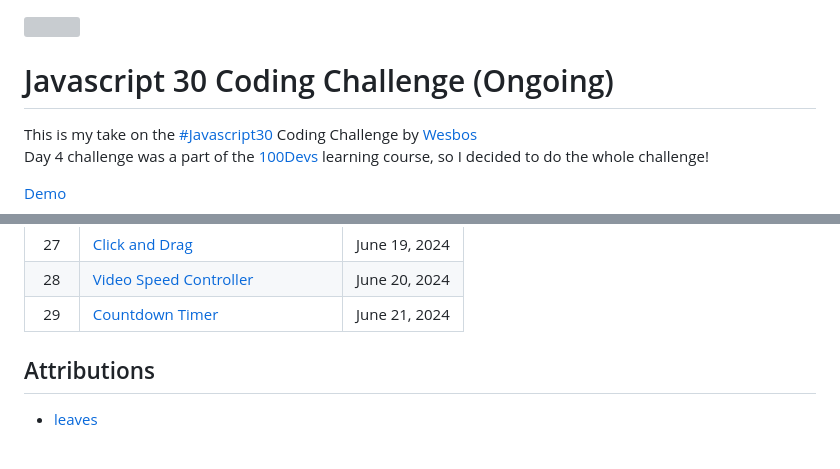
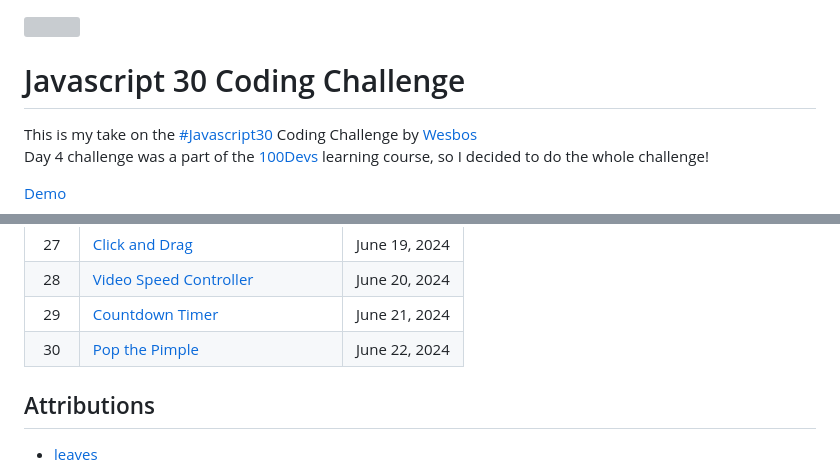
Before and after one commit to jordles/Javascript-30, a Markdown page: README.md, 2 parts joined by grey strips. Rendered like a GitHub page; grey boxes are pictures that could not be loaded.

```diff
--- a/README.md
+++ b/README.md
@@ -1,6 +1,6 @@
 ![](https://javascript30.com/images/JS3-social-share.png)
 
-# Javascript 30 Coding Challenge (Ongoing)
+# Javascript 30 Coding Challenge
 This is my take on the [#Javascript30](https://javascript30.com/) Coding Challenge by [Wesbos](https://github.com/wesbos/JavaScript30)
 Day 4 challenge was a part of the [100Devs](https://leonnoel.com/100devs/) learning course, so I decided to do the whole challenge!
 
@@ -39,6 +39,7 @@ Day 4 challenge was a part of the [100Devs](https://leonnoel.com/100devs/) learn
 |  27  | [Click and Drag][27]                               |  June 19, 2024 |
 |  28  | [Video Speed Controller][28]                       |  June 20, 2024 |
 |  29  | [Countdown Timer][29]                              |  June 21, 2024 |
+|  30  | [Pop the Pimple][30]                               |  June 22, 2024 |
 
 [1]: /Day%2001
 [2]: /Day%2002
```
Also changed, not shown: other parts of README.md (+1 -0 lines).
